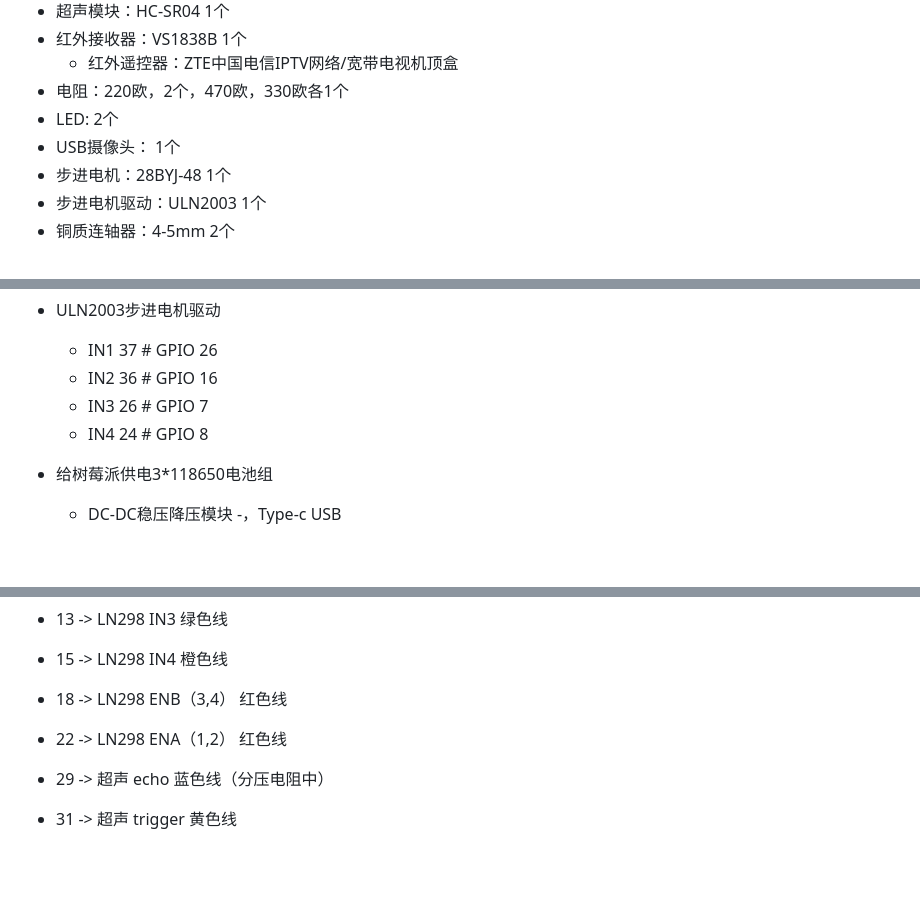
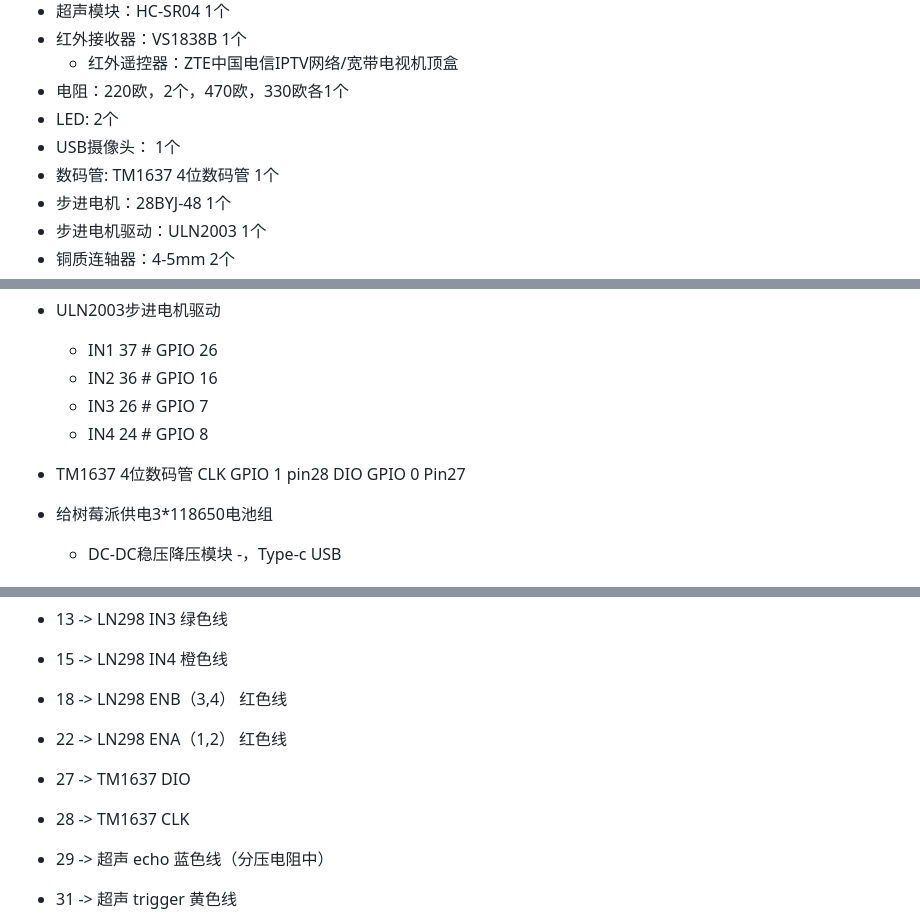
Before and after one commit to thermalogic/PiCar, a Markdown page: README.md, 3 parts joined by grey strips. Rendered like a GitHub page; blank space fills up the shorter version.

```diff
--- a/README.md
+++ b/README.md
@@ -17,6 +17,7 @@
 * 电阻：220欧，2个，470欧，330欧各1个
 * LED: 2个
 * USB摄像头： 1个
+* 数码管: TM1637 4位数码管 1个
 * 步进电机：28BYJ-48 1个
 * 步进电机驱动：ULN2003 1个
 * 铜质连轴器：4-5mm 2个
@@ -192,6 +202,10 @@
    *  IN3  26  # GPIO 7
    *  IN4  24  # GPIO 8
 
+* TM1637 4位数码管
+   CLK GPIO 1  pin28
+   DIO GPIO 0  Pin27
+
 *  给树莓派供电3*118650电池组
    * DC-DC稳压降压模块 -，Type-c USB
 
@@ -207,6 +221,9 @@
 
 * 18 -> LN298 ENB（3,4） 红色线
 * 22 -> LN298 ENA（1,2） 红色线
+
+* 27 ->  TM1637  DIO
+* 28 ->  TM1637  CLK
 
 * 29 ->  超声 echo 蓝色线（分压电阻中）
 * 31 ->  超声 trigger 黄色线
```
Also changed, not shown: other parts of README.md (+9 -0 lines), img/TM637.jpg (added), img/single_power_turning_camera_picar_all.jpg, 5 other files.
